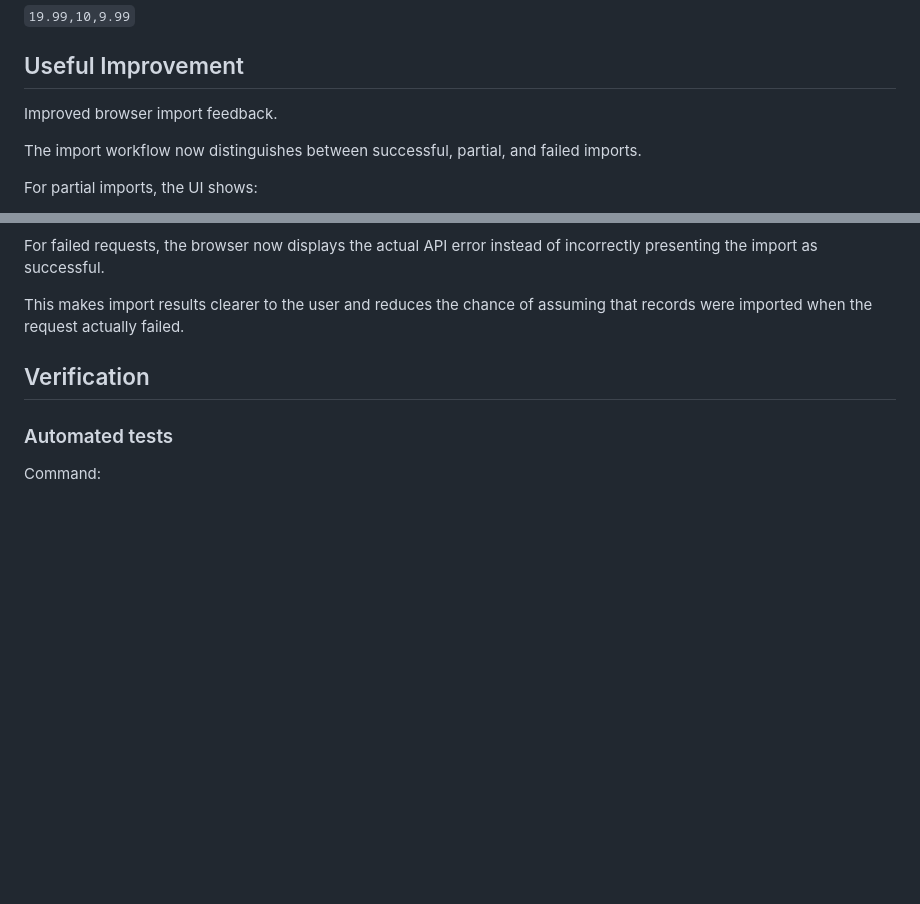
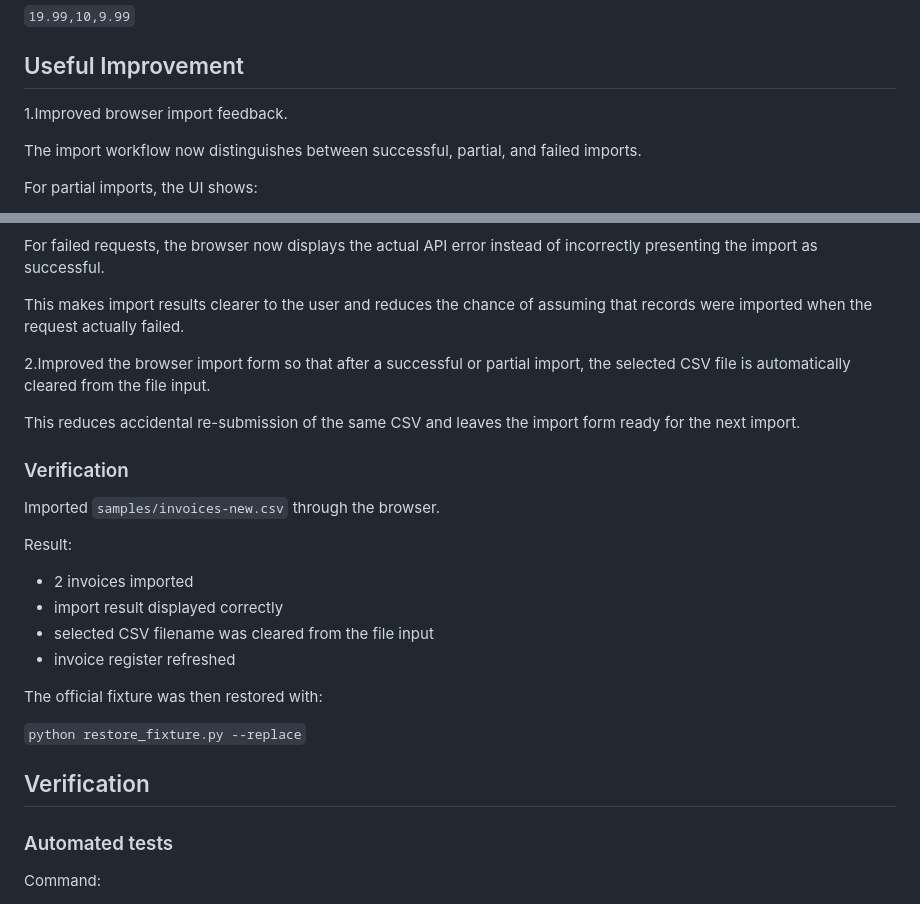
Before and after one commit to sankar-ayudham/clearledger-track-a, a Markdown page: HANDOVER.md, 2 parts joined by grey strips. Rendered like a GitHub page; blank space fills up the shorter version.

Commit message:
Document browser import form improvement

```diff
--- a/HANDOVER.md
+++ b/HANDOVER.md
@@ -96,7 +96,7 @@ After:
 
 ## Useful Improvement
 
-Improved browser import feedback.
+1.Improved browser import feedback.
 
 The import workflow now distinguishes between successful, partial, and failed imports.
 
@@ -111,6 +111,25 @@ For partial imports, the UI shows:
 For failed requests, the browser now displays the actual API error instead of incorrectly presenting the import as successful.
 
 This makes import results clearer to the user and reduces the chance of assuming that records were imported when the request actually failed.
+
+2.Improved the browser import form so that after a successful or partial import, the selected CSV file is automatically cleared from the file input.
+
+This reduces accidental re-submission of the same CSV and leaves the import form ready for the next import.
+
+### Verification
+
+Imported `samples/invoices-new.csv` through the browser.
+
+Result:
+
+- 2 invoices imported
+- import result displayed correctly
+- selected CSV filename was cleared from the file input
+- invoice register refreshed
+
+The official fixture was then restored with:
+
+`python restore_fixture.py --replace`
 
 ## Verification
 
```
